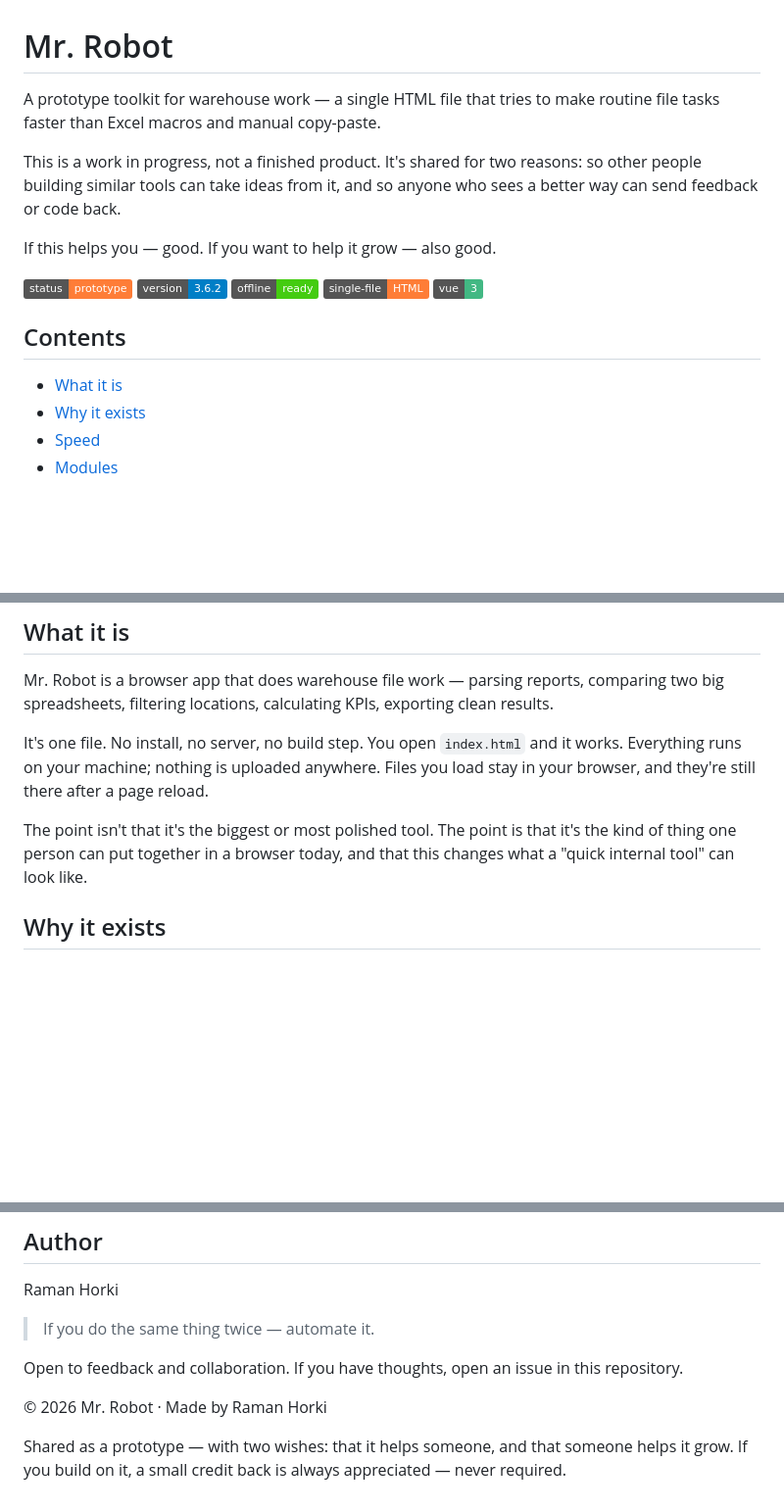
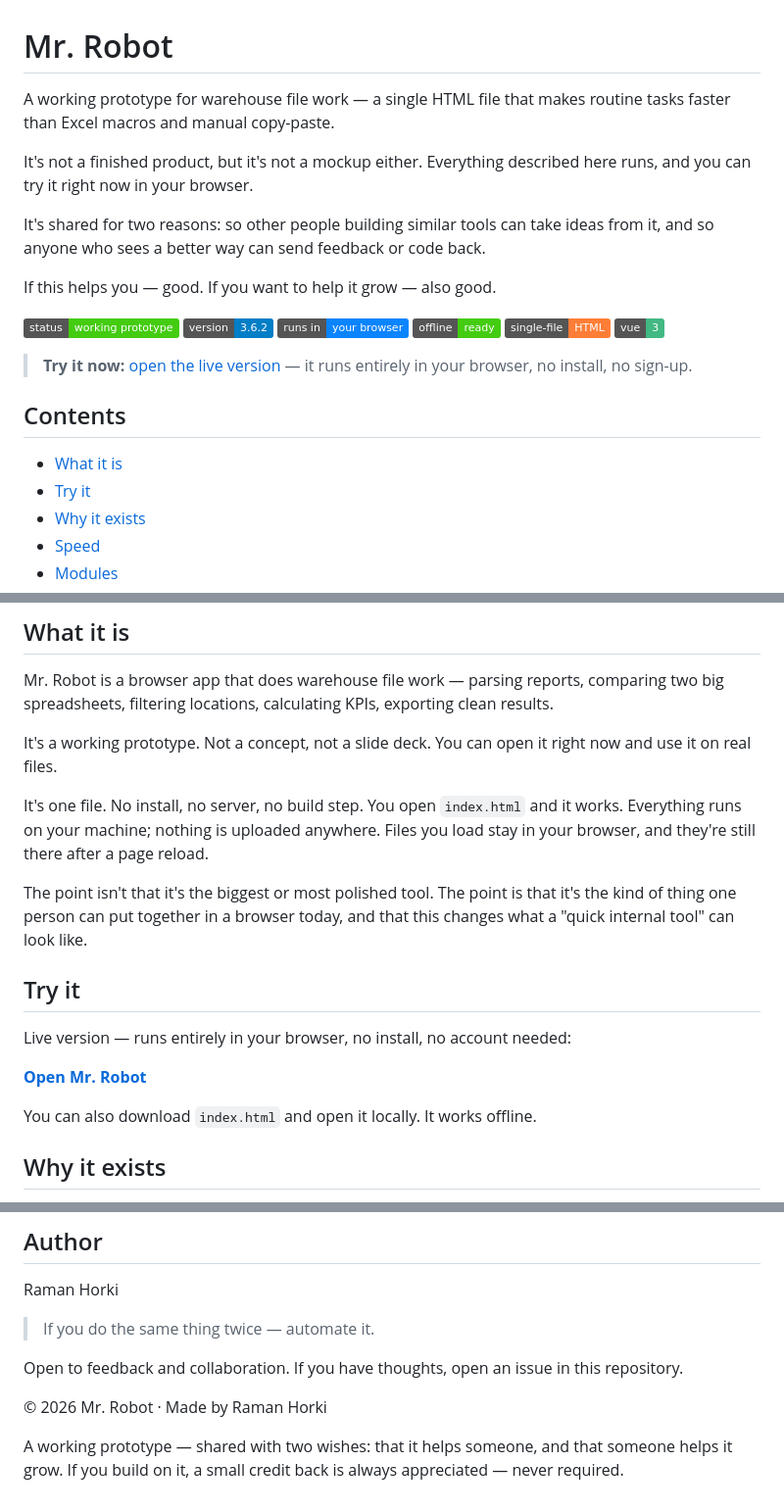
Before and after one commit to horkiroman4408-cyber/Mr.Robot, a Markdown page: README.md, 3 parts joined by grey strips. Shown at 98% size. GitHub-like rendering; badges without logos; blank space fills up the shorter version.

```diff
--- a/README.md
+++ b/README.md
@@ -1,24 +1,31 @@
 # Mr. Robot
 
-A prototype toolkit for warehouse work — a single HTML file that tries to make
-routine file tasks faster than Excel macros and manual copy-paste.
+A working prototype for warehouse file work — a single HTML file that makes
+routine tasks faster than Excel macros and manual copy-paste.
 
-This is a work in progress, not a finished product. It's shared for two reasons:
-so other people building similar tools can take ideas from it, and so anyone who
-sees a better way can send feedback or code back.
+It's not a finished product, but it's not a mockup either. Everything described
+here runs, and you can try it right now in your browser.
+
+It's shared for two reasons: so other people building similar tools can take
+ideas from it, and so anyone who sees a better way can send feedback or code
+back.
 
 If this helps you — good. If you want to help it grow — also good.
 
-![status](https://img.shields.io/badge/status-prototype-orange)
+![status](https://img.shields.io/badge/status-working%20prototype-success)
 ![version](https://img.shields.io/badge/version-3.6.2-blue)
+![runs in](https://img.shields.io/badge/runs%20in-your%20browser-0a84ff)
 ![offline](https://img.shields.io/badge/offline-ready-success)
 ![single file](https://img.shields.io/badge/single--file-HTML-orange)
 ![vue](https://img.shields.io/badge/vue-3-42b883)
+
+> **Try it now:** [open the live version](https://horkiroman4408-cyber.github.io/Mr.Robot/) — it runs entirely in your browser, no install, no sign-up.
 
 
 ## Contents
 
 - [What it is](#what-it-is)
+- [Try it](#try-it)
 - [Why it exists](#why-it-exists)
 - [Speed](#speed)
 - [Modules](#modules)
@@ -36,6 +43,9 @@ Mr. Robot is a browser app that does warehouse file work — parsing reports,
 comparing two big spreadsheets, filtering locations, calculating KPIs, exporting
 clean results.
 
+It's a working prototype. Not a concept, not a slide deck. You can open it
+right now and use it on real files.
+
 It's one file. No install, no server, no build step. You open `index.html` and
 it works. Everything runs on your machine; nothing is uploaded anywhere. Files
 you load stay in your browser, and they're still there after a page reload.
@@ -43,6 +53,15 @@ you load stay in your browser, and they're still there after a page reload.
 The point isn't that it's the biggest or most polished tool. The point is that
 it's the kind of thing one person can put together in a browser today, and that
 this changes what a "quick internal tool" can look like.
+
+
+## Try it
+
+Live version — runs entirely in your browser, no install, no account needed:
+
+**[Open Mr. Robot](https://horkiroman4408-cyber.github.io/Mr.Robot/)**
+
+You can also download `index.html` and open it locally. It works offline.
 
 
 ## Why it exists
@@ -304,6 +322,6 @@ this repository.
 
 © 2026 Mr. Robot · Made by Raman Horki
 
-Shared as a prototype — with two wishes: that it helps someone, and that
+A working prototype — shared with two wishes: that it helps someone, and that
 someone helps it grow. If you build on it, a small credit back is always
 appreciated — never required.
```
Also changed, not shown: other parts of README.md (+0 -1 lines).
